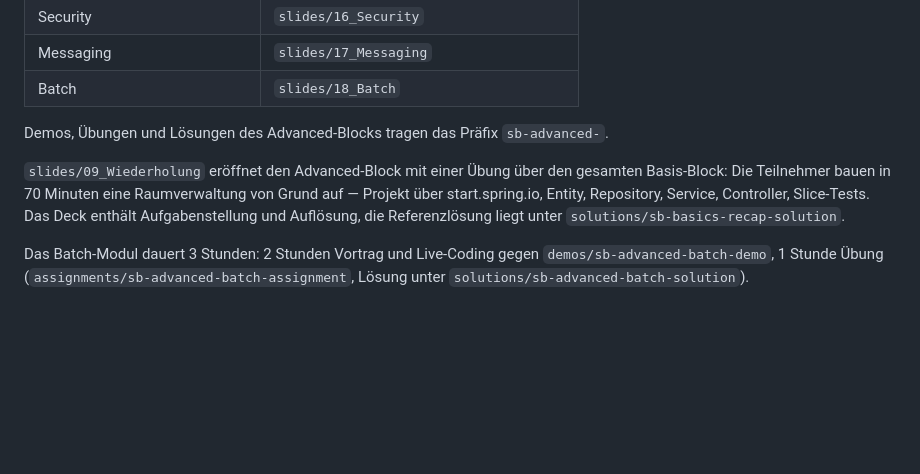
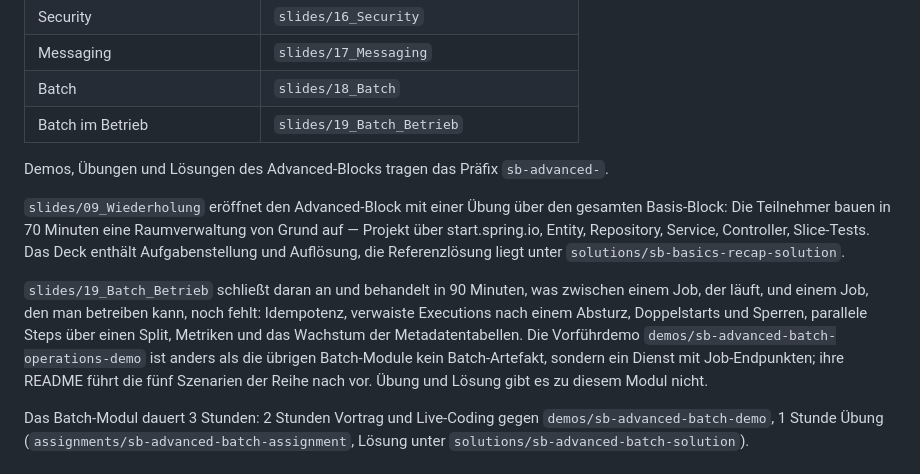
Before and after one commit to it-erben/training-spring-framework, a Markdown page: README.md, the part around the change. GitHub-like rendering; blank space fills up the shorter version.

```diff
--- a/README.md
+++ b/README.md
@@ -38,6 +38,7 @@ Die Lösungen liegen unter `solutions/sb-basics-*-solution`.
 | Security | `slides/16_Security` |
 | Messaging | `slides/17_Messaging` |
 | Batch | `slides/18_Batch` |
+| Batch im Betrieb | `slides/19_Batch_Betrieb` |
 
 Demos, Übungen und Lösungen des Advanced-Blocks tragen das Präfix
 `sb-advanced-`.
@@ -48,6 +49,16 @@ Raumverwaltung von Grund auf — Projekt über start.spring.io, Entity,
 Repository, Service, Controller, Slice-Tests. Das Deck enthält
 Aufgabenstellung und Auflösung, die Referenzlösung liegt unter
 `solutions/sb-basics-recap-solution`.
+
+`slides/19_Batch_Betrieb` schließt daran an und behandelt in 90 Minuten, was
+zwischen einem Job, der läuft, und einem Job, den man betreiben kann, noch
+fehlt: Idempotenz, verwaiste Executions nach einem Absturz, Doppelstarts und
+Sperren, parallele Steps über einen Split, Metriken und das Wachstum der
+Metadatentabellen. Die Vorführdemo
+`demos/sb-advanced-batch-operations-demo` ist anders als die übrigen
+Batch-Module kein Batch-Artefakt, sondern ein Dienst mit Job-Endpunkten; ihre
+README führt die fünf Szenarien der Reihe nach vor. Übung und Lösung
+gibt es zu diesem Modul nicht.
 
 Das Batch-Modul dauert 3 Stunden: 2 Stunden Vortrag und Live-Coding gegen
 `demos/sb-advanced-batch-demo`, 1 Stunde Übung
```
Also changed, not shown: slides/19_Batch_Betrieb/slides.md (added, +238 -0 lines).
